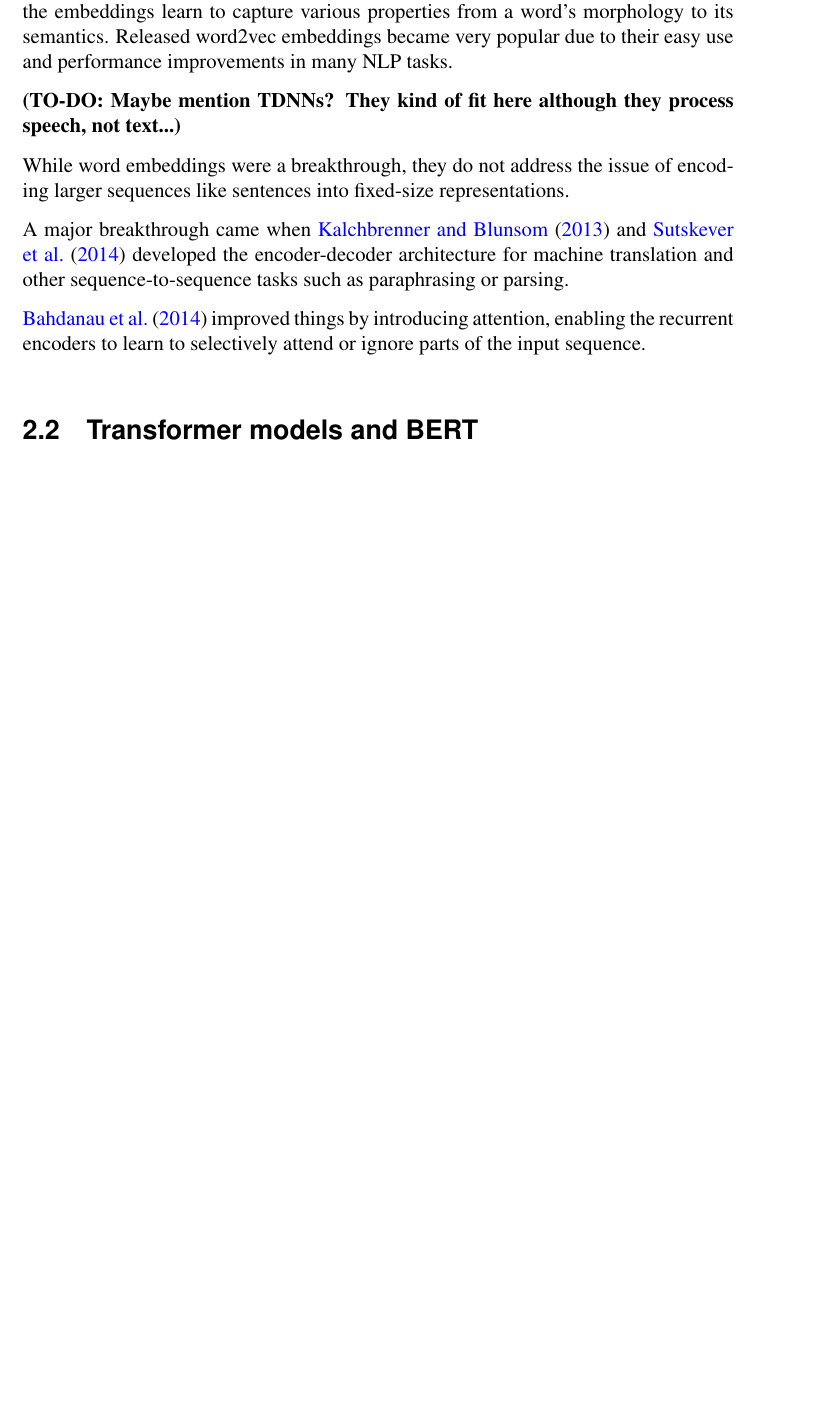
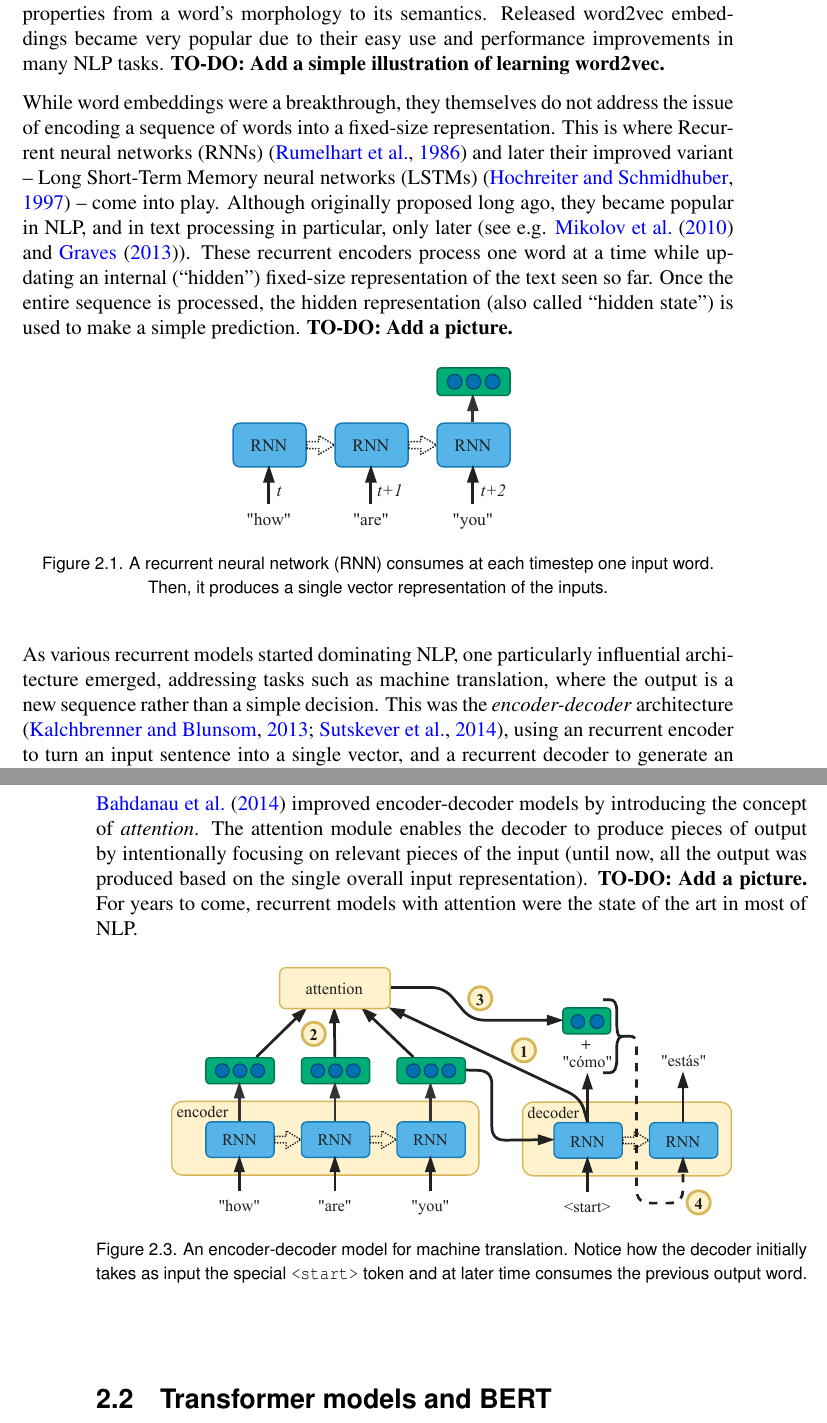
Before and after one commit to samsucik/knowledge-distil-bert, a LaTeX thesis (latex/s1513472-minf2.tex, which reads latex/s1513472-minf2.bib): part of page 10 of 37 before the commit and two parts of pages 10 and 11 of 38 after it, the two joined at a grey line, cut so that both start at the same text, the shorter picture padded with empty space. The pictures show the PDF file latex/s1513472-minf2.pdf that the author committed with the source.

Commit message:
Add pictures of RNN and encoder-decoder without and with attention.

```diff
--- a/latex/s1513472-minf2.bib
+++ b/latex/s1513472-minf2.bib
@@ -407,0 +411 @@
+  year={2013},
@@ -434,3 +447,6 @@
+  year={2010}
+}
+
 @inproceedings{Collobert_Weston_2008,
   author = {Collobert, Ronan and Weston, Jason},
   title = {A Unified Architecture for Natural Language Processing: Deep Neural Networks with Multitask Learning},
--- a/latex/s1513472-minf2.tex
+++ b/latex/s1513472-minf2.tex
@@ -130,14 +133,35 @@
     % Word2vec \citet{Mikolov_2013} made embedding learning much more efficient (and made learning the embedings the main aim!), using CBOW and skip-grams.
     \citet{Mikolov_2013} introduced an efficient and improved way of learning high-quality word embeddings: \textit{word2vec}. The embeddings are learnt as part of a larger neural network, which is trained to predict the next word given several previous words, and the previous words given the current word\footnote{These are the so-called Continuous bag-of-words (CBOW) and Skip-gram (SG) tasks, respectively.}. Such training can easily leverage large amounts of unlabelled text data and the embeddings learn to capture various properties from a word's morphology to its semantics. Released word2vec embeddings became very popular due to their easy use and performance improvements in many NLP tasks.
+    \textbf{TO-DO: Add a simple illustration of learning word2vec.}
 
-    \textbf{(TO-DO: Maybe mention TDNNs? They kind of fit here although they process speech, not text...)}
+    % \textbf{(TO-DO: Maybe mention TDNNs? They kind of fit here although they process speech, not text...)}
 
     % RNN- and later LSTM-based encoder architectures were dominating the area for a long time as they were naturally suited for processing sequences of any length.
-    While word embeddings were a breakthrough, they do not address the issue of encoding larger sequences like sentences into fixed-size representations.
+    While word embeddings were a breakthrough, they themselves do not address the issue of encoding a sequence of words into a fixed-size representation. This is where Recurrent neural networks (RNNs) \citep{Rumelhart_1986} and later their improved variant -- Long Short-Term Memory neural networks (LSTMs) \citep{Hochreiter_Schmidhuber_1997} -- come into play. Although originally proposed long ago, they became popular in NLP, and in text processing in particular, only later (see e.g. \citet{Mikolov_2010} and \citet{Graves_2013}). These recurrent encoders process one word at a time while updating an internal (``hidden'') fixed-size representation of the text seen so far. Once the entire sequence is processed, the hidden representation (also called ``hidden state'') is used to make a simple prediction. \textbf{TO-DO: Add a picture.}
+    \begin{figure}[h!t]
+      \centering
+      \includegraphics[width=6cm]{graphics/rnn}
+      \caption{A recurrent neural network (RNN) consumes at each timestep one input word. Then, it produces a single vector representation of the inputs.}
+      \label{fig:RNN}
+    \end{figure}
 
-    A major breakthrough came when \citet{Kalchbrenner_2013} and \citet{Sutskever_2014} developed the encoder-decoder architecture for machine translation and other sequence-to-sequence tasks such as paraphrasing or parsing.
+    % A major breakthrough came when \citet{Kalchbrenner_2013} and \citet{Sutskever_2014} developed the encoder-decoder architecture for machine translation and other sequence-to-sequence tasks such as paraphrasing or parsing.
+    As various recurrent models started dominating NLP, one particularly influential architecture emerged, addressing tasks such as machine translation, where the output is a new sequence rather than a simple decision. This was the \textit{encoder-decoder} architecture \citep{Kalchbrenner_2013,Sutskever_2014}, using an recurrent encoder to turn an input sentence into a single vector, and a recurrent decoder to generate an output sequence based on the vector. \textbf{TO-DO: Add a picture.}
+    \begin{figure}[h!t]
+      \centering
+      \includegraphics[width=11.5cm]{graphics/encoder-decoder}
+      \cprotect\caption{An encoder-decoder model for machine translation. Notice how the decoder initially takes as input the special \verb|<start>| token and at later time consumes the previous output word.}
+      \label{fig:encoder-decoder}
+    \end{figure}
 
-    \citet{Bahdanau_2014} improved things by introducing attention, enabling the recurrent encoders to learn to selectively attend or ignore parts of the input sequence.
+    % \citet{Bahdanau_2014} improved things by introducing attention, enabling the recurrent encoders to learn to selectively attend or ignore parts of the input sequence.
+    \citet{Bahdanau_2014} improved encoder-decoder models by introducing the concept of \textit{attention}. The attention module enables the decoder to produce pieces of output by intentionally focusing on relevant pieces of the input (until now, all the output was produced based on the single overall input representation). \textbf{TO-DO: Add a picture.} For years to come, recurrent models with attention were the state of the art in most of NLP.
+    \begin{figure}[h!t]
+      \centering
+      \includegraphics[width=11.5cm]{graphics/encoder-decoder-att}
+      \cprotect\caption{An encoder-decoder model for machine translation. Notice how the decoder initially takes as input the special \verb|<start>| token and at later time consumes the previous output word.}
+      \label{fig:encoder-decoder-att}
+    \end{figure}
   }
 
   \section{Transformer models and BERT}{
```
Also changed, not shown: latex/graphics/encoder-decoder-att.pdf (added), latex/graphics/encoder-decoder.pdf (added), latex/graphics/rnn.pdf (added), latex/s1513472-minf2.pdf, latex/s1513472-minf2.bib (42 more changed lines), latex/s1513472-minf2.tex (53 more changed lines), 3 other files.
